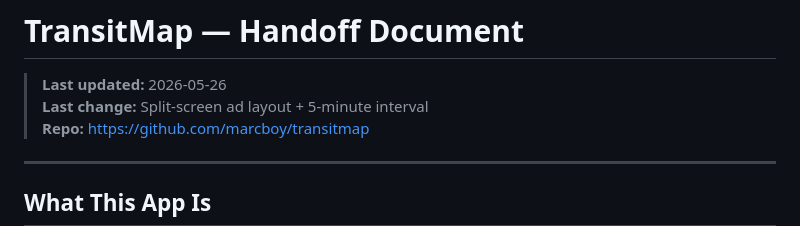
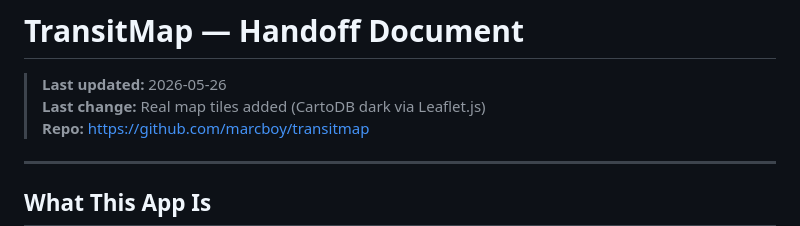
Before and after one commit to marcboy/transitmap, a Markdown page: HANDOFF.md, the part around the change. Drawn GitHub-style.

Commit message:
Handoff: update change log with map tiles addition

```diff
--- a/HANDOFF.md
+++ b/HANDOFF.md
@@ -1,7 +1,7 @@
 # TransitMap — Handoff Document
 
 > **Last updated:** 2026-05-26
-> **Last change:** Split-screen ad layout + 5-minute interval
+> **Last change:** Real map tiles added (CartoDB dark via Leaflet.js)
 > **Repo:** https://github.com/marcboy/transitmap
 
 ---
```
